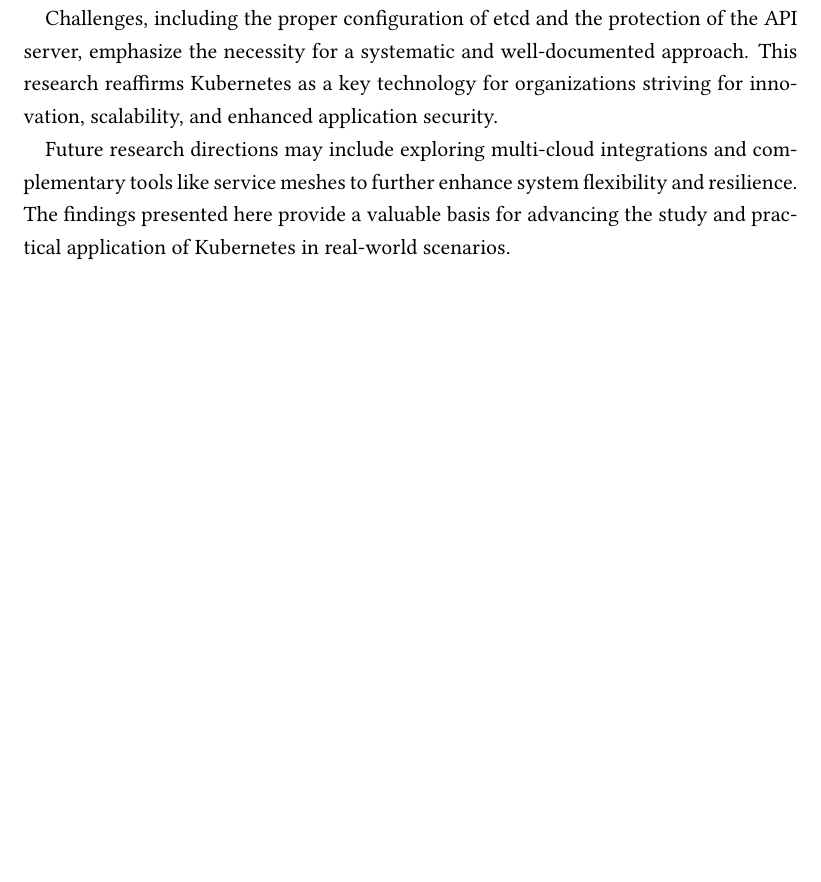
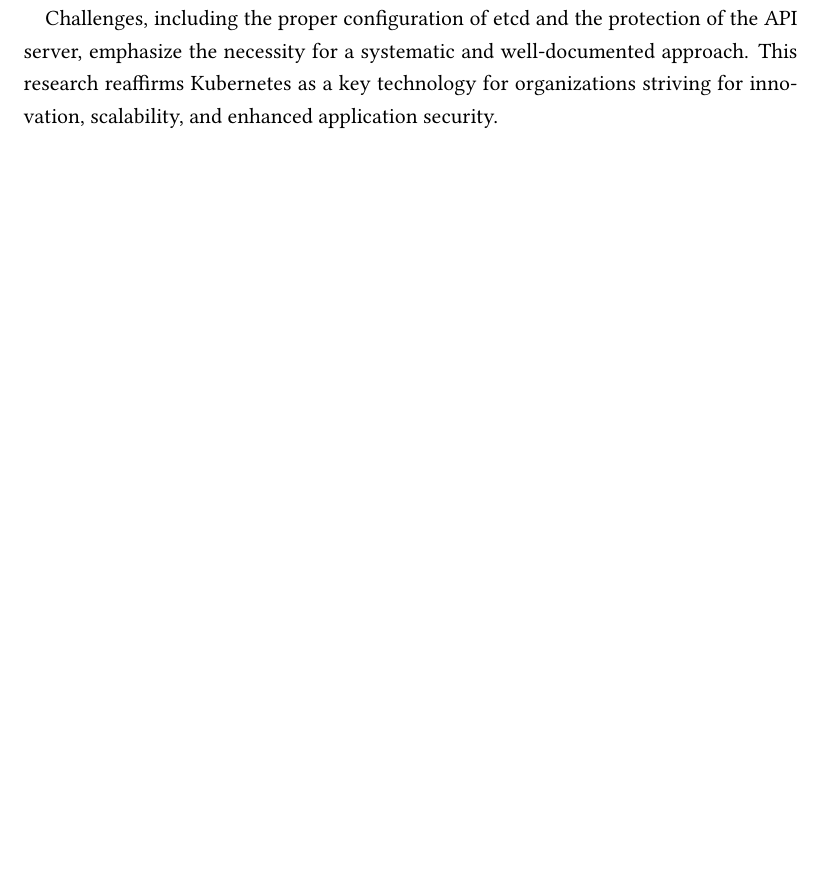
Before and after one commit to pedrolemos4/labcib, a LaTeX book (M3/kubernetesReport/individualReport.tex): part of page 45 of 50, cut so that both start at the same text, the shorter picture padded with empty space. Compiled offline with pdfLaTeX.

Commit message:
Detele future research

```diff
--- a/M3/kubernetesReport/individualReport.tex
+++ b/M3/kubernetesReport/individualReport.tex
@@ -805,9 +805,6 @@
 
 Challenges, including the proper configuration of etcd and the protection of the API server, emphasize the necessity for a systematic and well-documented approach. This research reaffirms Kubernetes as a key technology for organizations striving for innovation, scalability, and enhanced application security.
 
-Future research directions may include exploring multi-cloud integrations and complementary tools like service meshes to further enhance system flexibility and resilience. The findings presented here provide a valuable basis for advancing the study and practical application of Kubernetes in real-world scenarios.
-
-
 
 
 %
```
